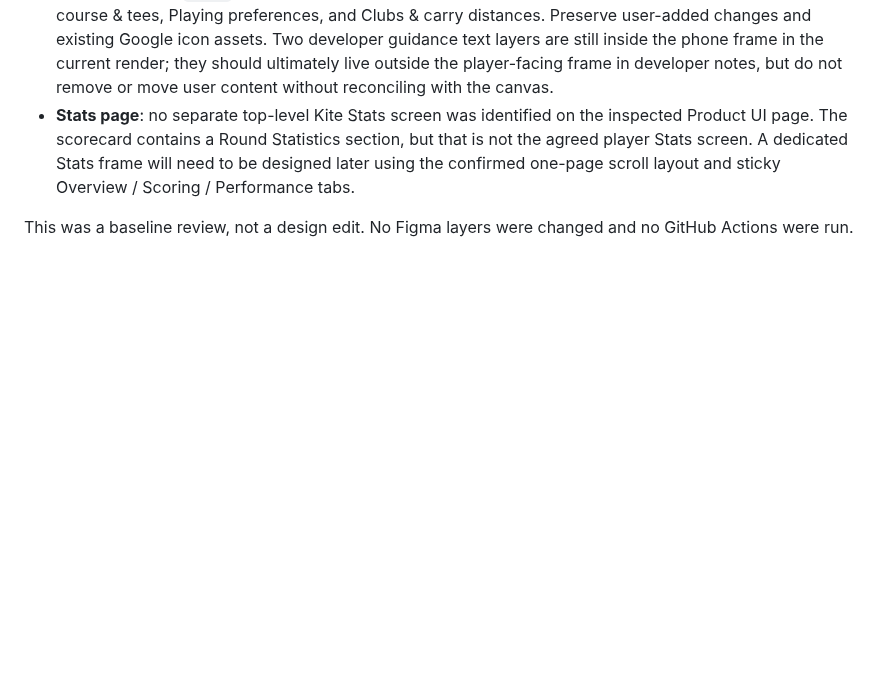
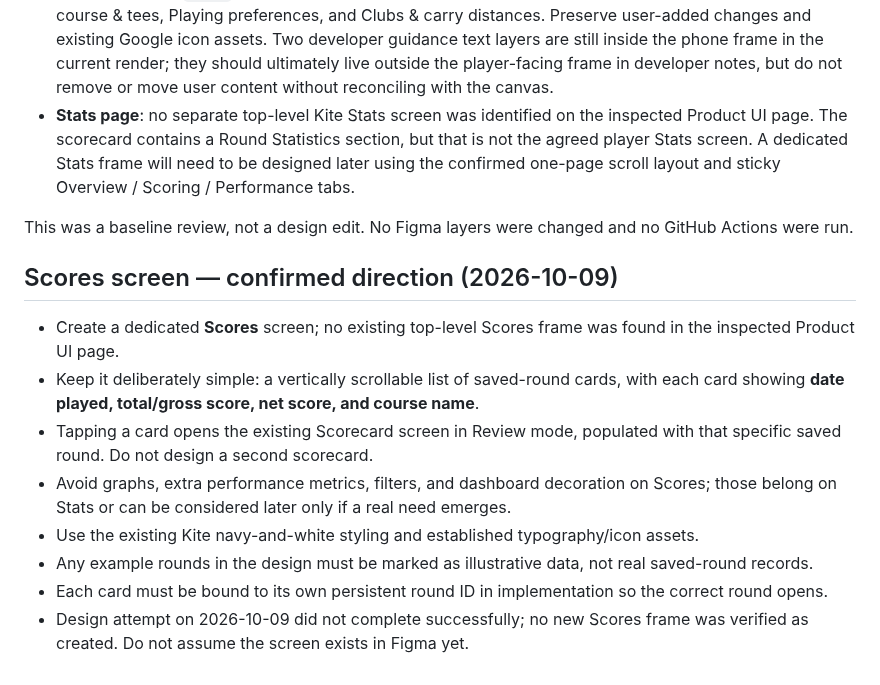
Before and after one commit to mccrystal111-design/uido-live-test, a Markdown page: docs/project/KITE-UI-QA-MEMORY.md, the part around the change. Drawn GitHub-style; blank space fills up the shorter version.

Commit message:
docs: record Kite Scores screen direction

```diff
--- a/docs/project/KITE-UI-QA-MEMORY.md
+++ b/docs/project/KITE-UI-QA-MEMORY.md
@@ -100,3 +100,15 @@ Reviewed the current rendered frames on Figma page **02 — Product UI**. Preser
 - **Stats page**: no separate top-level Kite Stats screen was identified on the inspected Product UI page. The scorecard contains a Round Statistics section, but that is not the agreed player Stats screen. A dedicated Stats frame will need to be designed later using the confirmed one-page scroll layout and sticky Overview / Scoring / Performance tabs.
 
 This was a baseline review, not a design edit. No Figma layers were changed and no GitHub Actions were run.
+
+
+## Scores screen — confirmed direction (2026-10-09)
+
+- Create a dedicated **Scores** screen; no existing top-level Scores frame was found in the inspected Product UI page.
+- Keep it deliberately simple: a vertically scrollable list of saved-round cards, with each card showing **date played, total/gross score, net score, and course name**.
+- Tapping a card opens the existing Scorecard screen in Review mode, populated with that specific saved round. Do not design a second scorecard.
+- Avoid graphs, extra performance metrics, filters, and dashboard decoration on Scores; those belong on Stats or can be considered later only if a real need emerges.
+- Use the existing Kite navy-and-white styling and established typography/icon assets.
+- Any example rounds in the design must be marked as illustrative data, not real saved-round records.
+- Each card must be bound to its own persistent round ID in implementation so the correct round opens.
+- Design attempt on 2026-10-09 did not complete successfully; no new Scores frame was verified as created. Do not assume the screen exists in Figma yet.
```
